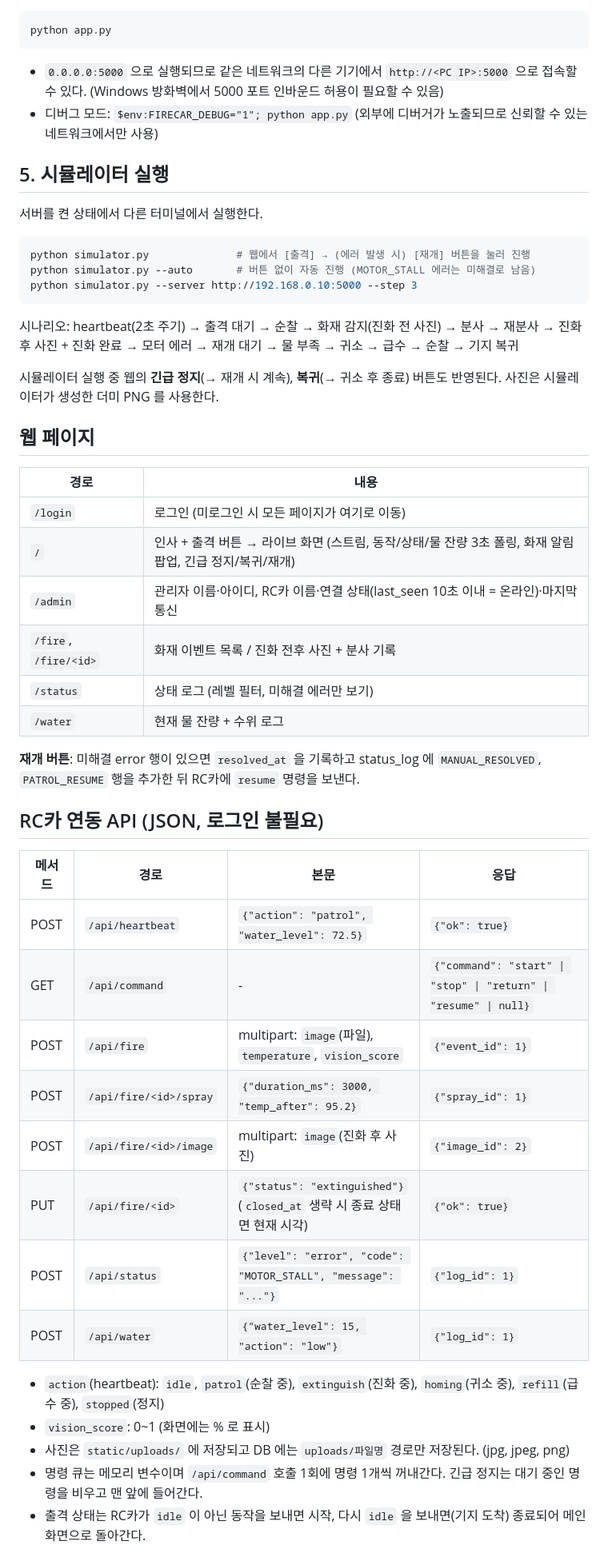
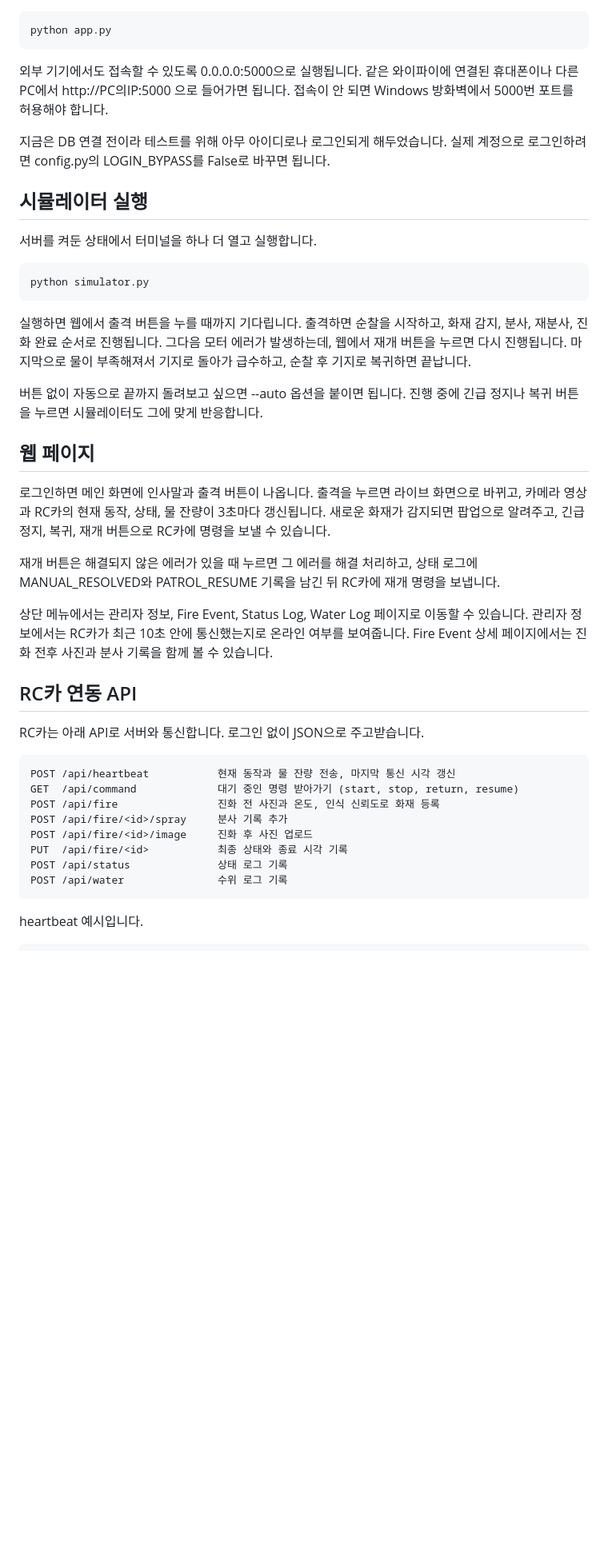
Before and after one commit to DHLee-gif/FireExtinguisher, a Markdown page: README.md, the part around one of its changes. Shown at 80% size. Drawn GitHub-style; blank space fills up the shorter version.

Commit message:
README 정리

````diff
--- a/README.md
+++ b/README.md
@@ -68,56 +55,56 @@ $env:FIRECAR_LOGIN_BYPASS="0"; python app.py
 python app.py
 ```
 
-- `0.0.0.0:5000` 으로 실행되므로 같은 네트워크의 다른 기기에서 `http://<PC IP>:5000` 으로 접속할 수 있다.
-  (Windows 방화벽에서 5000 포트 인바운드 허용이 필요할 수 있음)
-- 디버그 모드: `$env:FIRECAR_DEBUG="1"; python app.py`
-  (외부에 디버거가 노출되므로 신뢰할 수 있는 네트워크에서만 사용)
+외부 기기에서도 접속할 수 있도록 0.0.0.0:5000으로 실행됩니다.
+같은 와이파이에 연결된 휴대폰이나 다른 PC에서 http://PC의IP:5000 으로 들어가면 됩니다.
+접속이 안 되면 Windows 방화벽에서 5000번 포트를 허용해야 합니다.
 
-## 5. 시뮬레이터 실행
+지금은 DB 연결 전이라 테스트를 위해 아무 아이디로나 로그인되게 해두었습니다.
+실제 계정으로 로그인하려면 config.py의 LOGIN_BYPASS를 False로 바꾸면 됩니다.
 
-서버를 켠 상태에서 다른 터미널에서 실행한다.
+## 시뮬레이터 실행
+
+서버를 켜둔 상태에서 터미널을 하나 더 열고 실행합니다.
 
 ```powershell
-python simulator.py              # 웹에서 [출격] → (에러 발생 시) [재개] 버튼을 눌러 진행
-python simulator.py --auto       # 버튼 없이 자동 진행 (MOTOR_STALL 에러는 미해결로 남음)
-python simulator.py --server http://192.168.0.10:5000 --step 3
+python simulator.py
 ```
 
-시나리오: heartbeat(2초 주기) → 출격 대기 → 순찰 → 화재 감지(진화 전 사진) → 분사 → 재분사
-→ 진화 후 사진 + 진화 완료 → 모터 에러 → 재개 대기 → 물 부족 → 귀소 → 급수 → 순찰 → 기지 복귀
+실행하면 웹에서 출격 버튼을 누를 때까지 기다립니다.
+출격하면 순찰을 시작하고, 화재 감지, 분사, 재분사, 진화 완료 순서로 진행됩니다.
+그다음 모터 에러가 발생하는데, 웹에서 재개 버튼을 누르면 다시 진행됩니다.
+마지막으로 물이 부족해져서 기지로 돌아가 급수하고, 순찰 후 기지로 복귀하면 끝납니다.
 
-시뮬레이터 실행 중 웹의 **긴급 정지**(→ 재개 시 계속), **복귀**(→ 귀소 후 종료) 버튼도 반영된다.
-사진은 시뮬레이터가 생성한 더미 PNG 를 사용한다.
+버튼 없이 자동으로 끝까지 돌려보고 싶으면 --auto 옵션을 붙이면 됩니다.
+진행 중에 긴급 정지나 복귀 버튼을 누르면 시뮬레이터도 그에 맞게 반응합니다.
 
 ## 웹 페이지
 
-| 경로 | 내용 |
-|---|---|
-| `/login` | 로그인 (미로그인 시 모든 페이지가 여기로 이동) |
-| `/` | 인사 + 출격 버튼 → 라이브 화면 (스트림, 동작/상태/물 잔량 3초 폴링, 화재 알림 팝업, 긴급 정지/복귀/재개) |
-| `/admin` | 관리자 이름·아이디, RC카 이름·연결 상태(last_seen 10초 이내 = 온라인)·마지막 통신 |
-| `/fire`, `/fire/<id>` | 화재 이벤트 목록 / 진화 전후 사진 + 분사 기록 |
-| `/status` | 상태 로그 (레벨 필터, 미해결 에러만 보기) |
-| `/water` | 현재 물 잔량 + 수위 로그 |
+로그인하면 메인 화면에 인사말과 출격 버튼이 나옵니다.
+출격을 누르면 라이브 화면으로 바뀌고, 카메라 영상과 RC카의 현재 동작, 상태, 물 잔량이 3초마다 갱신됩니다.
+새로운 화재가 감지되면 팝업으로 알려주고, 긴급 정지, 복귀, 재개 버튼으로 RC카에 명령을 보낼 수 있습니다.
 
-**재개 버튼**: 미해결 error 행이 있으면 `resolved_at` 을 기록하고 status_log 에
-`MANUAL_RESOLVED`, `PATROL_RESUME` 행을 추가한 뒤 RC카에 `resume` 명령을 보낸다.
+재개 버튼은 해결되지 않은 에러가 있을 때 누르면 그 에러를 해결 처리하고,
+상태 로그에 MANUAL_RESOLVED와 PATROL_RESUME 기록을 남긴 뒤 RC카에 재개 명령을 보냅니다.
 
-## RC카 연동 API (JSON, 로그인 불필요)
+상단 메뉴에서는 관리자 정보, Fire Event, Status Log, Water Log 페이지로 이동할 수 있습니다.
+관리자 정보에서는 RC카가 최근 10초 안에 통신했는지로 온라인 여부를 보여줍니다.
+Fire Event 상세 페이지에서는 진화 전후 사진과 분사 기록을 함께 볼 수 있습니다.
 
-| 메서드 | 경로 | 본문 | 응답 |
-|---|---|---|---|
-| POST | `/api/heartbeat` | `{"action": "patrol", "water_level": 72.5}` | `{"ok": true}` |
-| GET | `/api/command` | - | `{"command": "start" \| "stop" \| "return" \| "resume" \| null}` |
-| POST | `/api/fire` | multipart: `image`(파일), `temperature`, `vision_score` | `{"event_id": 1}` |
-| POST | `/api/fire/<id>/spray` | `{"duration_ms": 3000, "temp_after": 95.2}` | `{"spray_id": 1}` |
-| POST | `/api/fire/<id>/image` | multipart: `image`(진화 후 사진) | `{"image_id": 2}` |
-| PUT | `/api/fire/<id>` | `{"status": "extinguished"}` (`closed_at` 생략 시 종료 상태면 현재 시각) | `{"ok": true}` |
-| POST | `/api/status` | `{"level": "error", "code": "MOTOR_STALL", "message": "..."}` | `{"log_id": 1}` |
-| POST | `/api/water` | `{"water_level": 15, "action": "low"}` | `{"log_id": 1}` |
+## RC카 연동 API
 
-- `action`(heartbeat): `idle`, `patrol`(순찰 중), `extinguish`(진화 중), `homing`(귀소 중), `refill`(급수 중), `stopped`(정지)
-- `vision_score`: 0~1 (화면에는 % 로 표시)
-- 사진은 `static/uploads/` 에 저장되고 DB 에는 `uploads/파일명` 경로만 저장된다. (jpg, jpeg, png)
-- 명령 큐는 메모리 변수이며 `/api/command` 호출 1회에 명령 1개씩 꺼내간다. 긴급 정지는 대기 중인 명령을 비우고 맨 앞에 들어간다.
-- 출격 상태는 RC카가 `idle` 이 아닌 동작을 보내면 시작, 다시 `idle` 을 보내면(기지 도착) 종료되어 메인 화면으로 돌아간다.
+RC카는 아래 API로 서버와 통신합니다. 로그인 없이 JSON으로 주고받습니다.
+
+```
+POST /api/heartbeat           현재 동작과 물 잔량 전송, 마지막 통신 시각 갱신
+GET  /api/command             대기 중인 명령 받아가기 (start, stop, return, resume)
+POST /api/fire                진화 전 사진과 온도, 인식 신뢰도로 화재 등록
+POST /api/fire/<id>/spray     분사 기록 추가
+POST /api/fire/<id>/image     진화 후 사진 업로드
+PUT  /api/fire/<id>           최종 상태와 종료 시각 기록
+POST /api/status              상태 로그 기록
+POST /api/water               수위 로그 기록
+```
+
+heartbeat 예시입니다.
+
````
Also changed, not shown: other parts of README.md (+35 -38 lines).
